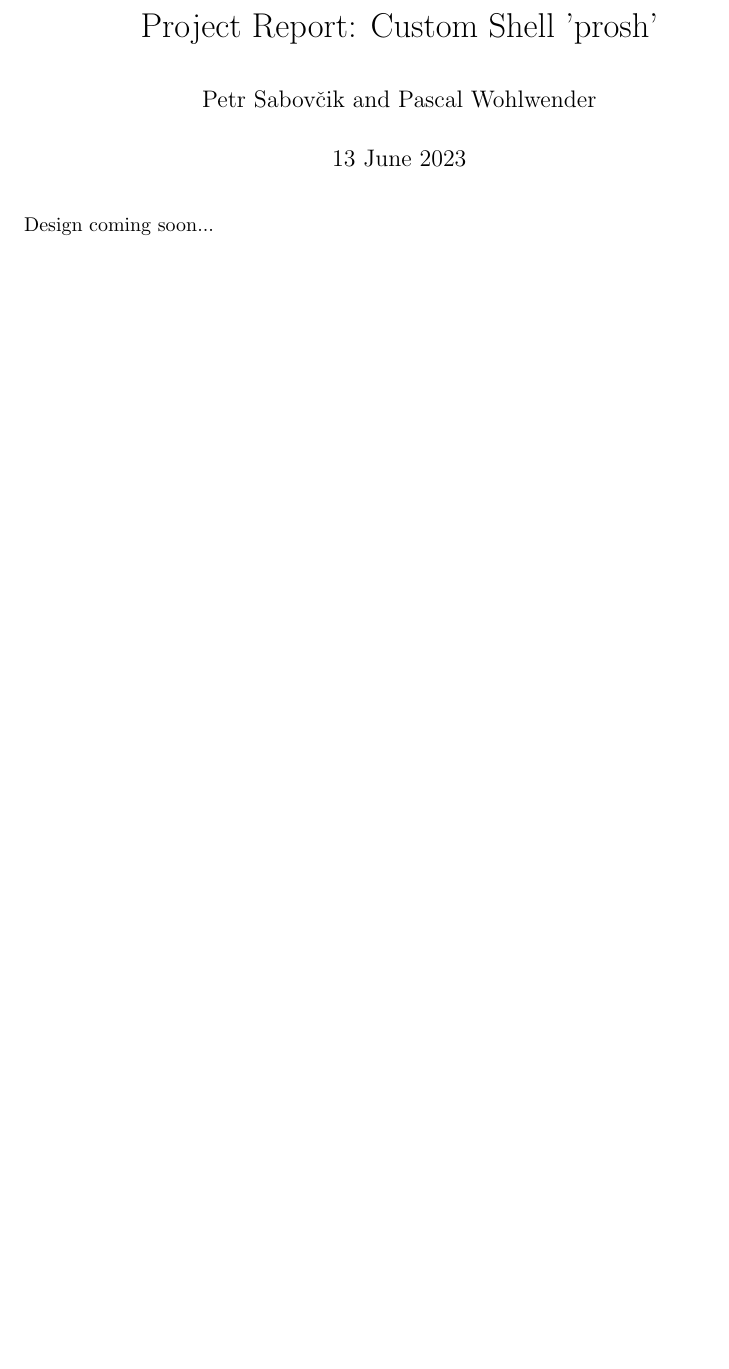
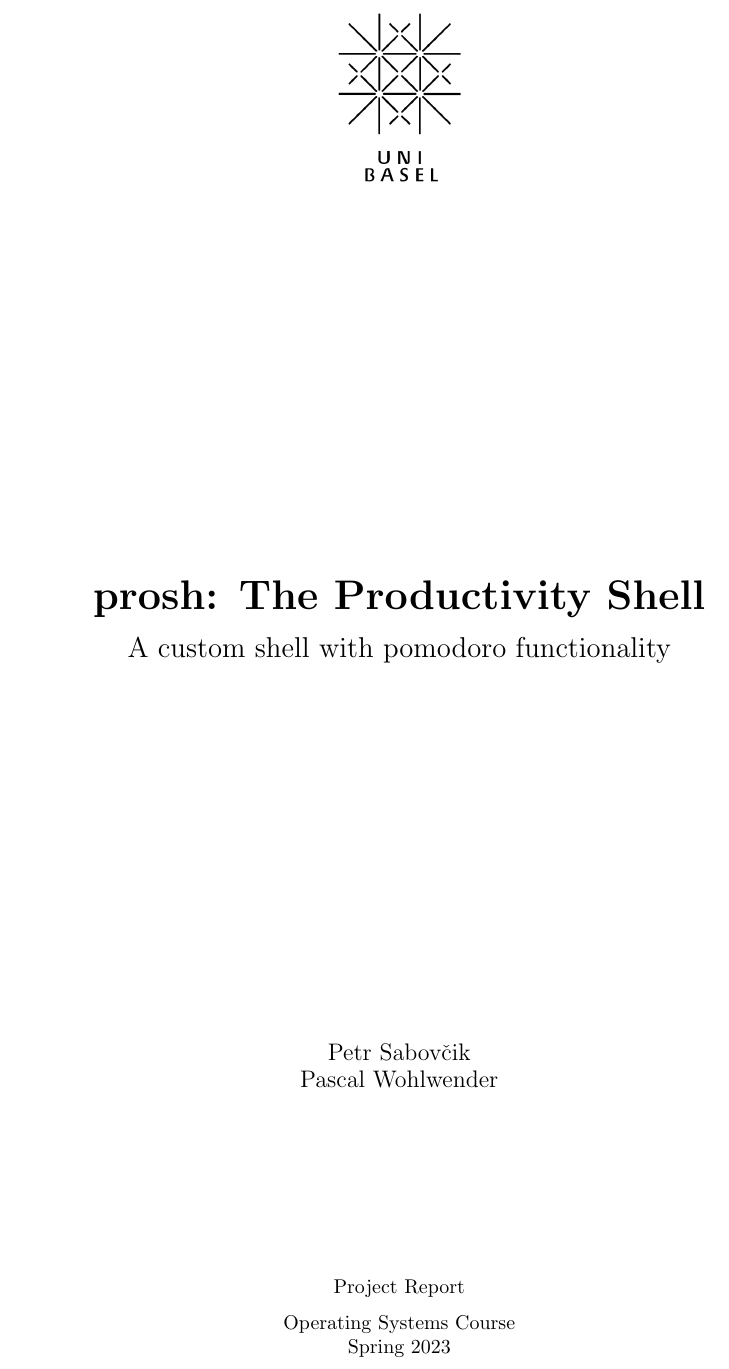
Before and after one commit to lalancz/prosh, a LaTeX document (docs/project_report/project_report.tex): part of page 1 of 6, cut at the place of the change, the shorter picture padded with empty space. Compiled offline with pdfLaTeX.

Commit message:
add title page

```diff
--- a/docs/project_report/project_report.tex
+++ b/docs/project_report/project_report.tex
@@ -5,6 +5,7 @@
 \usepackage{parskip}
 \usepackage{indentfirst}
 \usepackage{geometry}
+\usepackage{graphicx}
 
 \title{Project Report: Custom Shell 'prosh'}
 \date{13 June 2023}
@@ -13,6 +14,7 @@
 \setlength{\parindent}{25px}
 \renewcommand{\footnoterule}{\vfill\kern -3pt \hrule width 0.4\columnwidth \kern 2.6pt}
 \geometry{a4paper, portrait, margin=3cm}
+\graphicspath{ {./images/} }
 
 \lstset
 {
@@ -31,5 +33,16 @@
 \begin{document}
 
 \begin{titlepage}
-	\maketitle
-	Design coming soon...
+	\begin{center}
+		\includegraphics[width=0.15\textwidth]{uni_basel_logo.png}\par
+		\vfill
+		\huge \textbf{prosh: The Productivity Shell}\par
+		\Large A custom shell with pomodoro functionality
+		\vfill
+		\large Petr Sabovčik\\Pascal Wohlwender\par
+		\vspace{3cm}
+		\normalsize
+		Project Report\par
+		Operating Systems Course\\
+		Spring 2023
+	\end{center}
```
Also changed, not shown: docs/project_report/images/uni_basel_logo.png (added), docs/project_report/project_report.tex (3 more changed lines).
